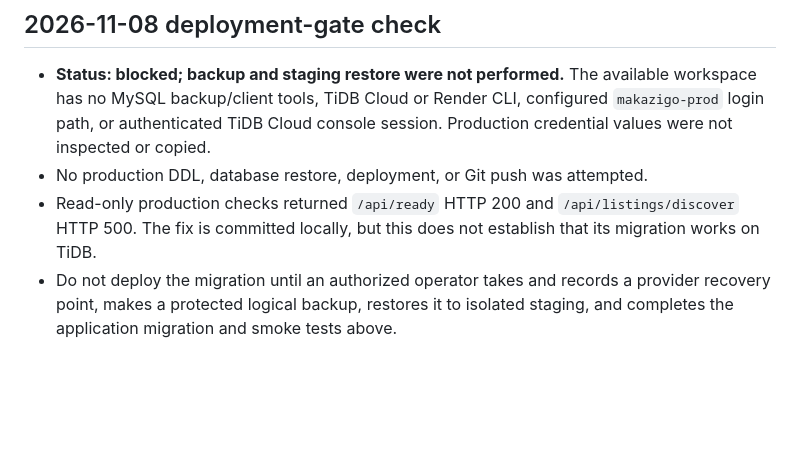
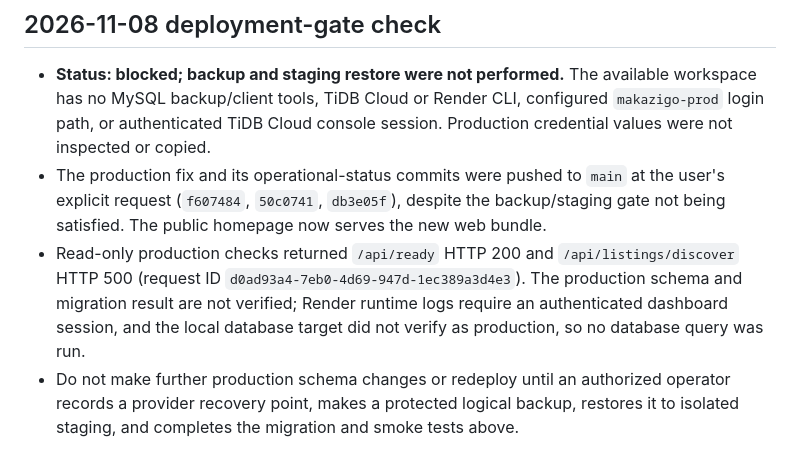
Before and after one commit to ayubkadama-ops/StayNest, a Markdown page: DATABASE_OPERATIONS.md, the part around the change. Drawn GitHub-style; blank space fills up the shorter version.

Commit message:
Record post-push discovery status
Co-authored-by: Copilot <223556219+Copilot@users.noreply.github.com>

```diff
--- a/DATABASE_OPERATIONS.md
+++ b/DATABASE_OPERATIONS.md
@@ -69,11 +69,17 @@ completed and recorded by an operator with access to the target database.
   CLI, configured `makazigo-prod` login path, or authenticated TiDB Cloud
   console session. Production credential values were not inspected or
   copied.
-- No production DDL, database restore, deployment, or Git push was attempted.
+- The production fix and its operational-status commits were pushed to `main`
+  at the user's explicit request (`f607484`, `50c0741`, `db3e05f`), despite
+  the backup/staging gate not being satisfied. The public homepage now serves
+  the new web bundle.
 - Read-only production checks returned `/api/ready` HTTP 200 and
-  `/api/listings/discover` HTTP 500. The fix is committed locally, but this
-  does not establish that its migration works on TiDB.
-- Do not deploy the migration until an authorized operator takes and records
-  a provider recovery point, makes a protected logical backup, restores it to
-  isolated staging, and completes the application migration and smoke tests
-  above.
+  `/api/listings/discover` HTTP 500 (request ID
+  `d0ad93a4-7eb0-4d69-947d-1ec389a3d4e3`). The production schema and migration
+  result are not verified; Render runtime logs require an authenticated
+  dashboard session, and the local database target did not verify as
+  production, so no database query was run.
+- Do not make further production schema changes or redeploy until an
+  authorized operator records a provider recovery point, makes a protected
+  logical backup, restores it to isolated staging, and completes the
+  migration and smoke tests above.
```
